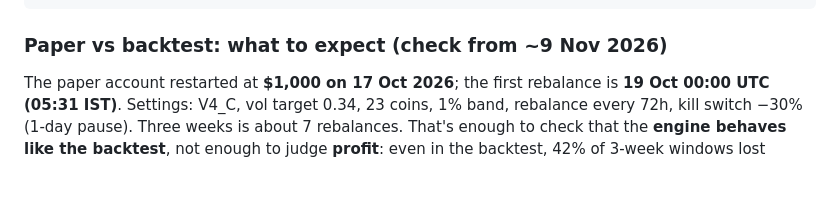
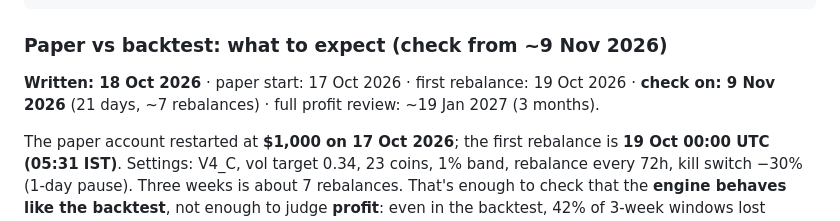
Before and after one commit to atul2501/alpha-centure, a Markdown page: README.md, the part around the change. Drawn GitHub-style; blank space fills up the shorter version.

Commit message:
README: dates for the paper vs backtest check
Co-Authored-By: Claude Opus 5.5 <noreply@anthropic.com>
Claude-Session: https://claude.ai/code/session_011fdj5ChoMWDubnYL6fr2dC

````diff
--- a/README.md
+++ b/README.md
@@ -62,6 +62,8 @@ sudo systemctl enable --now alpha-coins    # Coins tab worker (checks + shadow t
 ```
 
 ### Paper vs backtest: what to expect (check from ~9 Nov 2026)
+
+**Written: 18 Oct 2026** · paper start: 17 Oct 2026 · first rebalance: 19 Oct 2026 · **check on: 9 Nov 2026** (21 days, ~7 rebalances) · full profit review: ~19 Jan 2027 (3 months).
 
 The paper account restarted at **$1,000 on 17 Oct 2026**; the first rebalance is **19 Oct 00:00 UTC (05:31 IST)**.
 Settings: V4_C, vol target 0.34, 23 coins, 1% band, rebalance every 72h, kill switch −30% (1-day pause).
````
